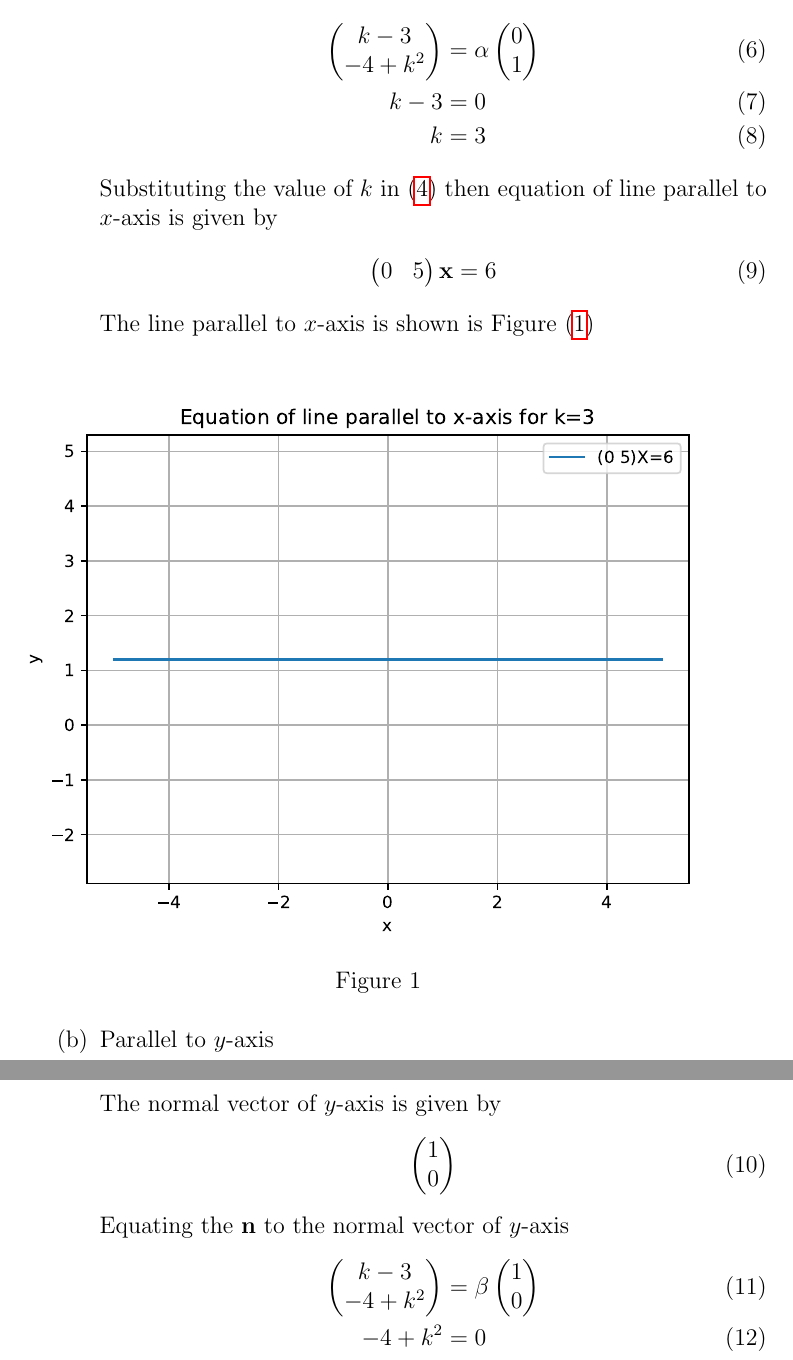
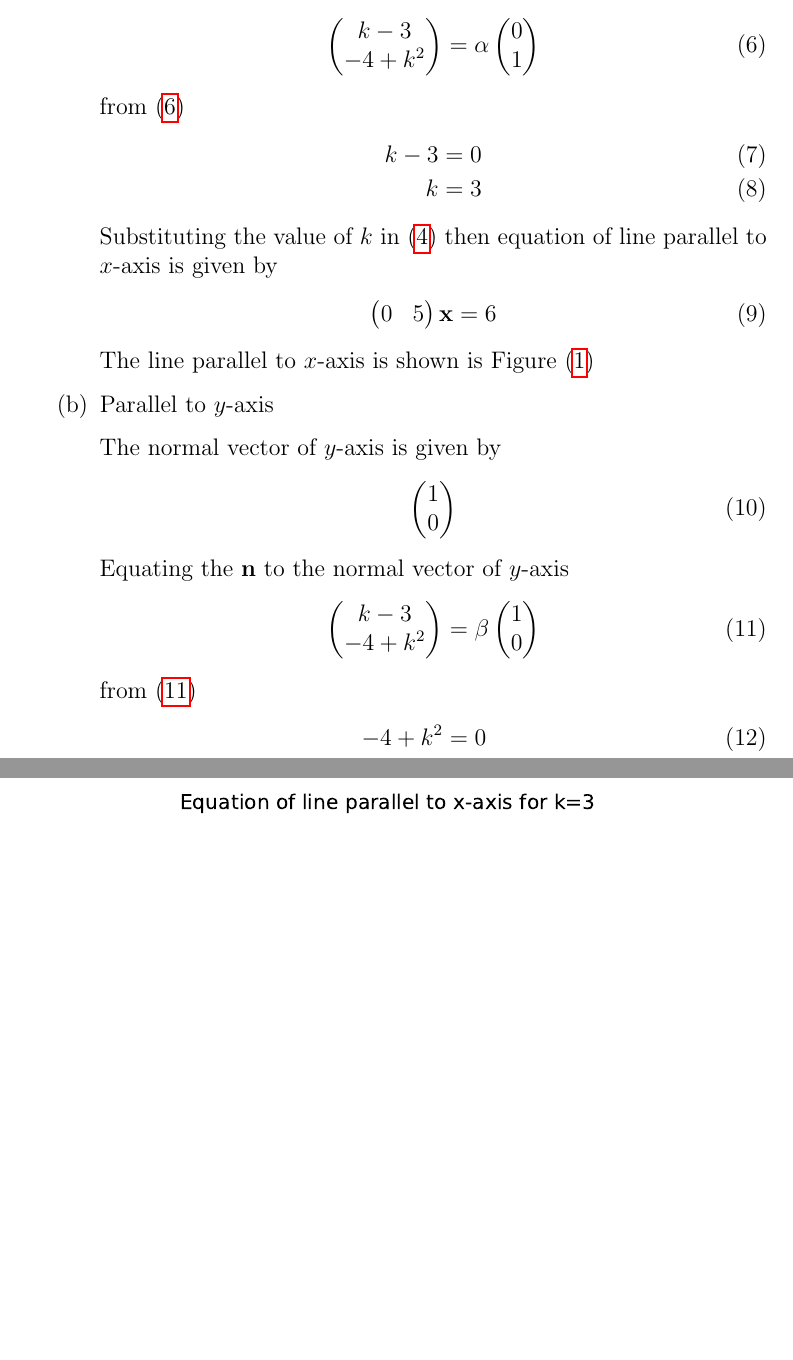
Before and after one commit to aruniot099/FWC-1, a LaTeX document (matrices/lines/11.10.4.1/linesolution3.tex): two parts of pages 2 and 3 of 5, joined at a grey line, cut so that both start at the same text, the shorter picture padded with empty space. Compiled offline with pdfLaTeX.

Commit message:
Add files via upload

```diff
--- a/matrices/lines/11.10.4.1/linesolution3.tex
+++ b/matrices/lines/11.10.4.1/linesolution3.tex
@@ -85,7 +85,10 @@ The normal vector of $x$-axis is given by
 \end{align}
 Equating the $\vec{n}$ to the normal vector of $x$-axis
 \begin{align}
-\myvec{k-3\\-4+k^2} &=\alpha\myvec{0\\1}\\
+\myvec{k-3\\-4+k^2} &=\alpha\myvec{0\\1}\label{eq:6}
+\end{align}
+from \eqref{eq:6}
+\begin{align}
 k-3& =0\\
 k &=3
 \end{align}
@@ -112,7 +115,10 @@ The normal vector of $y$-axis is given by
 \end{align}
 Equating the $\vec{n}$ to the normal vector of $y$-axis
 \begin{align}
-\myvec{k-3\\-4+k^2} &=\beta\myvec{1\\0}\\
+\myvec{k-3\\-4+k^2} &=\beta\myvec{1\\0}\label{eq:11}
+\end{align}
+from \eqref{eq:11}
+\begin{align}
 -4+k^2 &=0\\
 k &=\pm2
 \end{align}
```
Also changed, not shown: matrices/lines/11.10.4.1/linesolution3.pdf, 2 other files.
